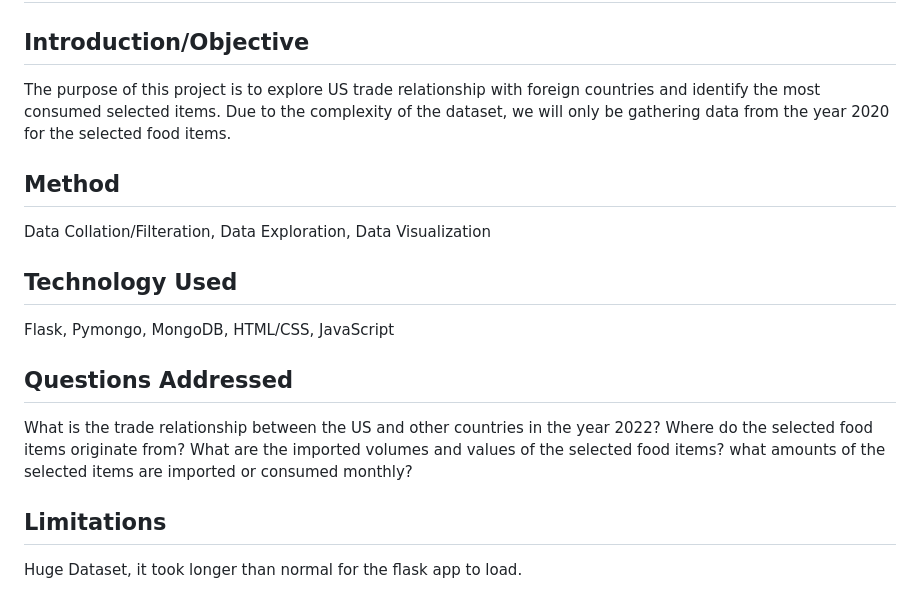
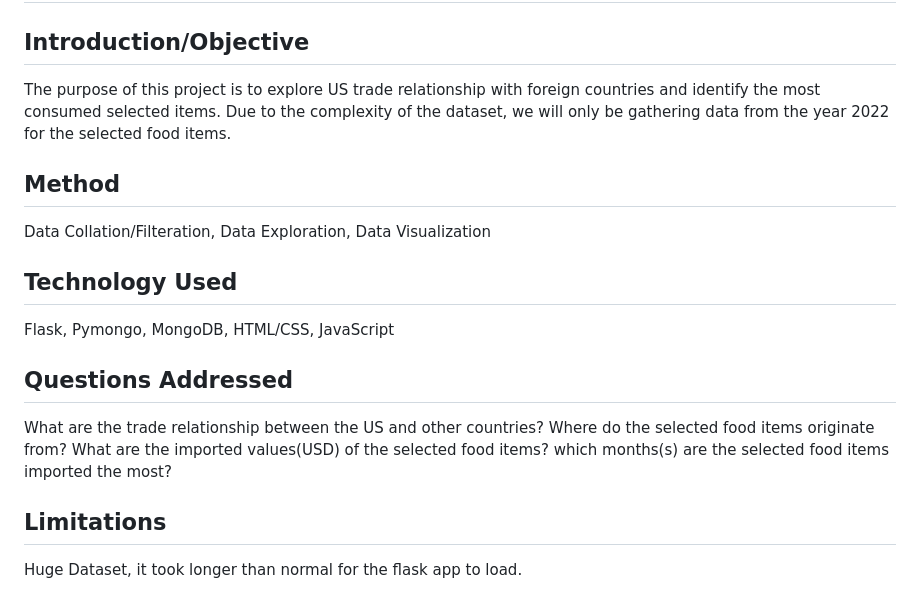
Before and after one commit to lwunderl/US-Food-Imports, a Markdown page: README.md, the part around the change. GitHub-like rendering.

```diff
--- a/README.md
+++ b/README.md
@@ -3,7 +3,7 @@
 ## Drawing Conclusions: Knowing the most consumed/imported selected food items along with their country of origin.
 
 ## Introduction/Objective
-The purpose of this project is to explore US trade relationship with foreign countries and identify the most consumed selected items. Due to the complexity of the dataset, we will only be gathering data from the year 2020 for the selected food items.
+The purpose of this project is to explore US trade relationship with foreign countries and identify the most consumed selected items. Due to the complexity of the dataset, we will only be gathering data from the year 2022 for the selected food items.
 
 ## Method
 Data Collation/Filteration,
@@ -19,10 +19,10 @@ HTML/CSS,
 JavaScript
 
 ## Questions Addressed
-What is the trade relationship between the US and other countries in the year 2022?
+What are the trade relationship between the US and other countries?
 Where do the selected food items originate from?
-What are the imported volumes and values of the selected food items?
-what amounts of the selected items are imported or consumed monthly?
+What are the imported values(USD) of the selected food items?
+which months(s) are the selected food items imported the most?
 
 ## Limitations
 Huge Dataset, it took longer than normal for the flask app to load.
```
